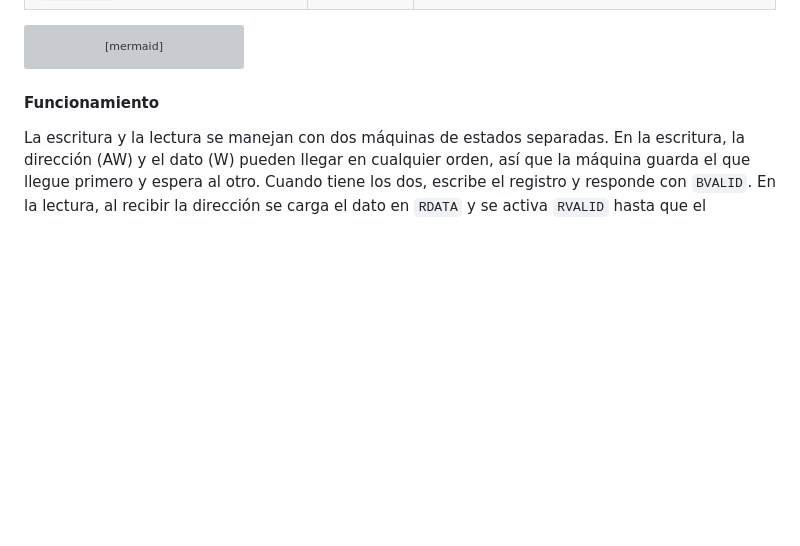
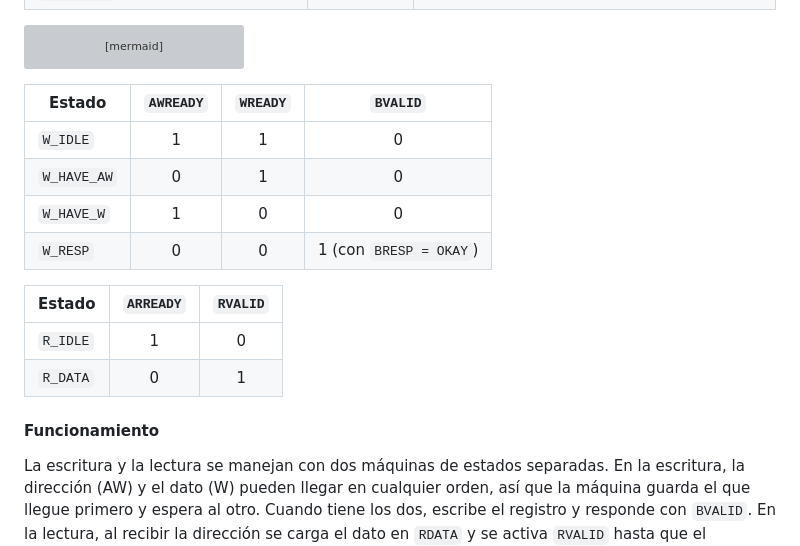
Before and after one commit to IE-TDD-EL3313/Proyecto_4, a Markdown page: docs/diseno/planteamiento.md, the part around one of its changes. Rendered like a GitHub page; blank space fills up the shorter version; grey boxes are pictures that could not be loaded.

````diff
--- a/docs/diseno/planteamiento.md
+++ b/docs/diseno/planteamiento.md
@@ -208,6 +181,18 @@ stateDiagram-v2
         R_DATA --> R_IDLE: RREADY
     }
 ```
+
+| Estado | `AWREADY` | `WREADY` | `BVALID` |
+|---|:---:|:---:|:---:|
+| `W_IDLE` | 1 | 1 | 0 |
+| `W_HAVE_AW` | 0 | 1 | 0 |
+| `W_HAVE_W` | 1 | 0 | 0 |
+| `W_RESP` | 0 | 0 | 1 (con `BRESP = OKAY`) |
+
+| Estado | `ARREADY` | `RVALID` |
+|---|:---:|:---:|
+| `R_IDLE` | 1 | 0 |
+| `R_DATA` | 0 | 1 |
 
 #### Funcionamiento
 
````
Also changed, not shown: other parts of docs/diseno/planteamiento.md (+7 -29 lines), docs/diseno/figuras/cuarto_nivel_comparador.png (added), docs/diseno/figuras/cuarto_nivel_portadora.png (added), docs/diseno/figuras/cuarto_nivel_trigger.png (added), docs/diseno/figuras/ondas_pwm_unipolar.png (added), docs/diseno/figuras/tercer_nivel_pwm.png (added).
